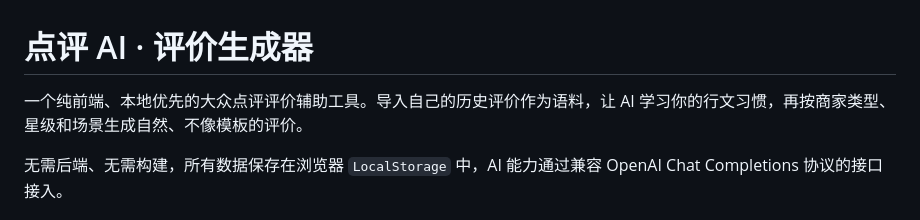
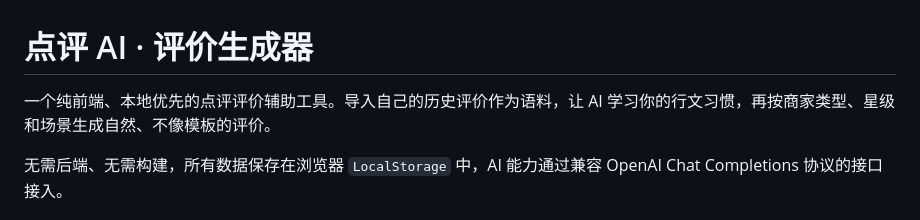
Before and after one commit to wuxiaochui/dianping-ai-review, a Markdown page: README.md, the part around the change. Drawn GitHub-style.

Commit message:
update README.md.
Signed-off-by: 吴小锤 <15944875+wuxiaochui@user.noreply.gitee.com>

```diff
--- a/README.md
+++ b/README.md
@@ -1,6 +1,6 @@
 # 点评 AI · 评价生成器
 
-一个纯前端、本地优先的大众点评评价辅助工具。导入自己的历史评价作为语料，让 AI 学习你的行文习惯，再按商家类型、星级和场景生成自然、不像模板的评价。
+一个纯前端、本地优先的点评评价辅助工具。导入自己的历史评价作为语料，让 AI 学习你的行文习惯，再按商家类型、星级和场景生成自然、不像模板的评价。
 
 无需后端、无需构建，所有数据保存在浏览器 `LocalStorage` 中，AI 能力通过兼容 OpenAI Chat Completions 协议的接口接入。
 
```
